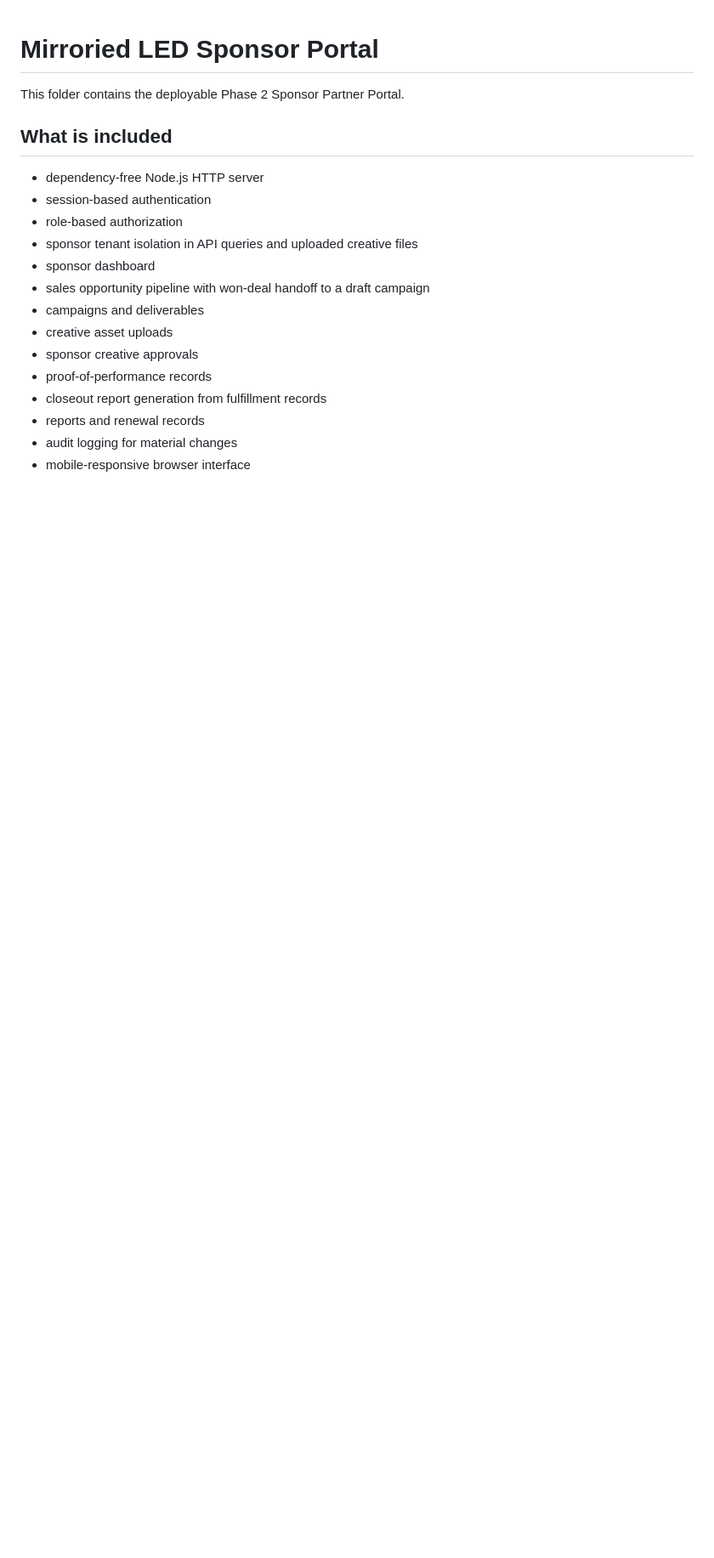
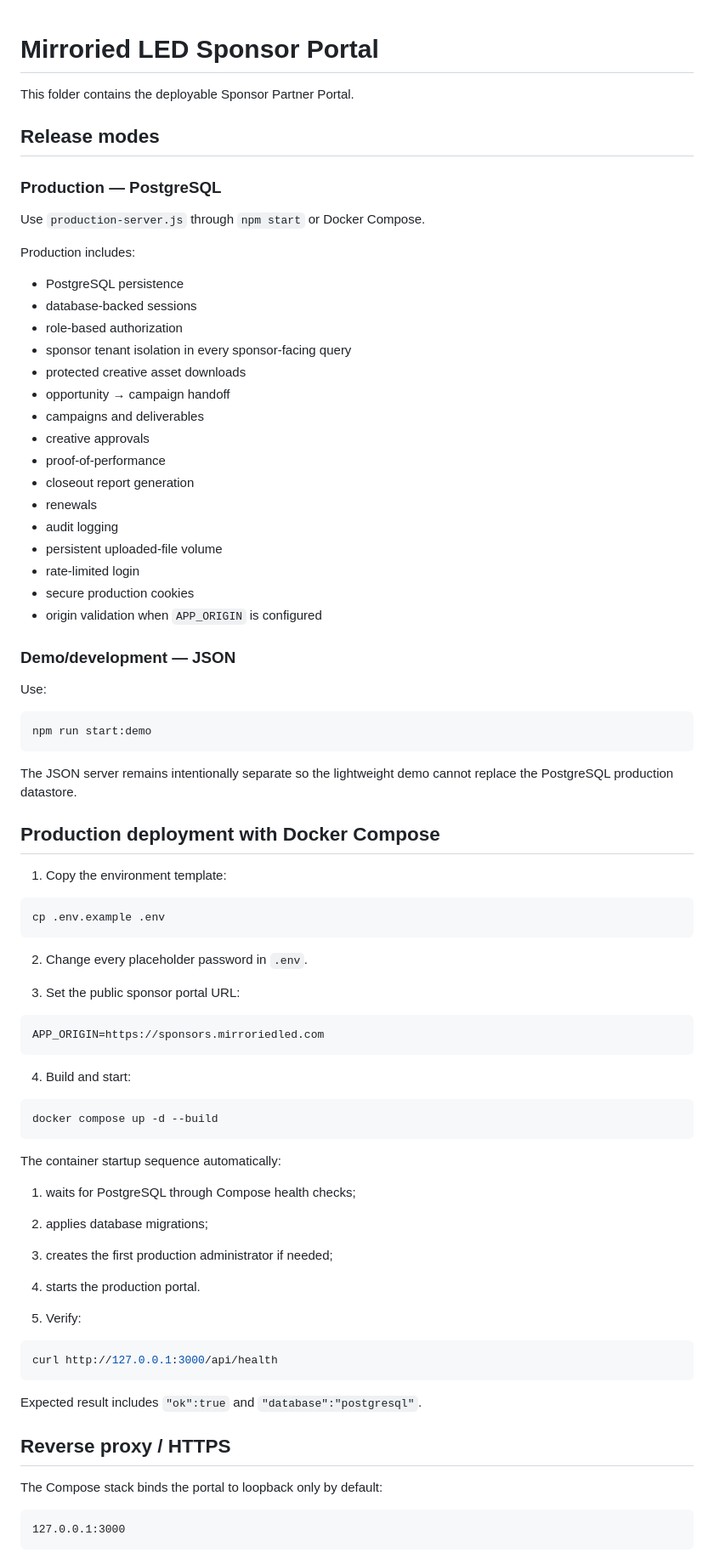
Before and after one commit to Crosby121/Mirroried-led-sponsor-partner-program-, a Markdown page: portal/README.md, the part around one of its changes. Shown at 85% size. GitHub-like rendering; blank space fills up the shorter version.

Commit message:
Document PostgreSQL production deployment

````diff
--- a/portal/README.md
+++ b/portal/README.md
@@ -1,20 +1,80 @@
 # Mirroried LED Sponsor Portal
 
-This folder contains the deployable Phase 2 Sponsor Partner Portal.
+This folder contains the deployable Sponsor Partner Portal.
 
-## What is included
+## Release modes
 
-- dependency-free Node.js HTTP server
-- session-based authentication
+### Production — PostgreSQL
+Use `production-server.js` through `npm start` or Docker Compose.
+
+Production includes:
+- PostgreSQL persistence
+- database-backed sessions
 - role-based authorization
-- sponsor tenant isolation in API queries and uploaded creative files
-- sponsor dashboard
-- sales opportunity pipeline with won-deal handoff to a draft campaign
+- sponsor tenant isolation in every sponsor-facing query
+- protected creative asset downloads
+- opportunity → campaign handoff
 - campaigns and deliverables
-- creative asset uploads
-- sponsor creative approvals
-- proof-of-performance records
-- closeout report generation from fulfillment records
-- reports and renewal records
-- audit logging for material changes
-- mobile-responsive browser interface
+- creative approvals
+- proof-of-performance
+- closeout report generation
+- renewals
+- audit logging
+- persistent uploaded-file volume
+- rate-limited login
+- secure production cookies
+- origin validation when `APP_ORIGIN` is configured
+
+### Demo/development — JSON
+Use:
+
+```bash
+npm run start:demo
+```
+
+The JSON server remains intentionally separate so the lightweight demo cannot replace the PostgreSQL production datastore.
+
+## Production deployment with Docker Compose
+
+1. Copy the environment template:
+
+```bash
+cp .env.example .env
+```
+
+2. Change every placeholder password in `.env`.
+
+3. Set the public sponsor portal URL:
+
+```env
+APP_ORIGIN=https://sponsors.mirroriedled.com
+```
+
+4. Build and start:
+
+```bash
+docker compose up -d --build
+```
+
+The container startup sequence automatically:
+1. waits for PostgreSQL through Compose health checks;
+2. applies database migrations;
+3. creates the first production administrator if needed;
+4. starts the production portal.
+
+5. Verify:
+
+```bash
+curl http://127.0.0.1:3000/api/health
+```
+
+Expected result includes `"ok":true` and `"database":"postgresql"`.
+
+## Reverse proxy / HTTPS
+
+The Compose stack binds the portal to loopback only by default:
+
+```text
+127.0.0.1:3000
+```
+
````
Also changed, not shown: other parts of portal/README.md (+91 -81 lines).
